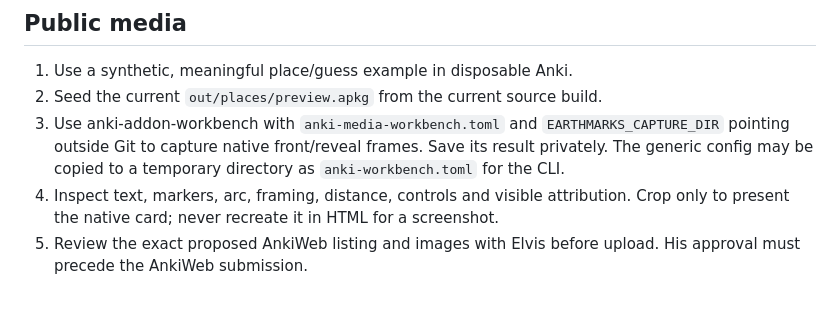
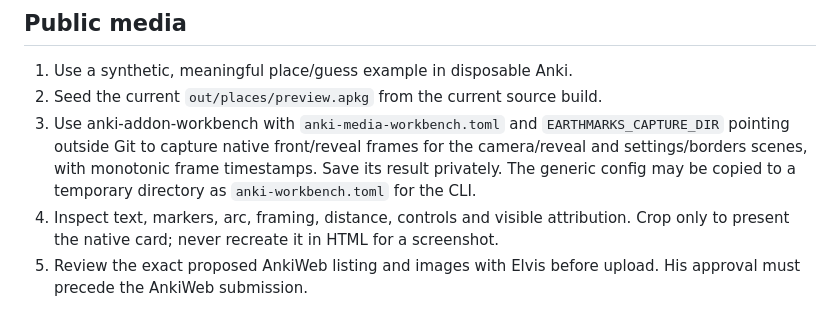
Before and after one commit to ritornello-labs/earthmarks, a Markdown page: docs/RELEASING.md, the part around the change. Rendered like a GitHub page.

```diff
--- a/docs/RELEASING.md
+++ b/docs/RELEASING.md
@@ -30,7 +30,8 @@ limits and the shared overview imagery's resolution accurately.
 2. Seed the current `out/places/preview.apkg` from the current source build.
 3. Use anki-addon-workbench with `anki-media-workbench.toml` and
    `EARTHMARKS_CAPTURE_DIR` pointing outside Git to capture native front/reveal
-   frames. Save its result privately. The generic config may be copied to a
+   frames for the camera/reveal and settings/borders scenes, with monotonic frame
+   timestamps. Save its result privately. The generic config may be copied to a
    temporary directory as `anki-workbench.toml` for the CLI.
 4. Inspect text, markers, arc, framing, distance, controls and visible attribution.
    Crop only to present the native card; never recreate it in HTML for a screenshot.
```
Also changed, not shown: README.md (+6 -2 lines), THIRD_PARTY.md (+1 -1 lines), docs/images/2026-11-09-v2/back.png (added), docs/images/2026-11-09-v2/front.png (added), docs/images/2026-11-09-v2/settings-borders-on.png (added), docs/images/2026-11-09-v2/settings-open.png (added), docs/images/2026-11-09-v2/settings.gif (added), 2 other files.
